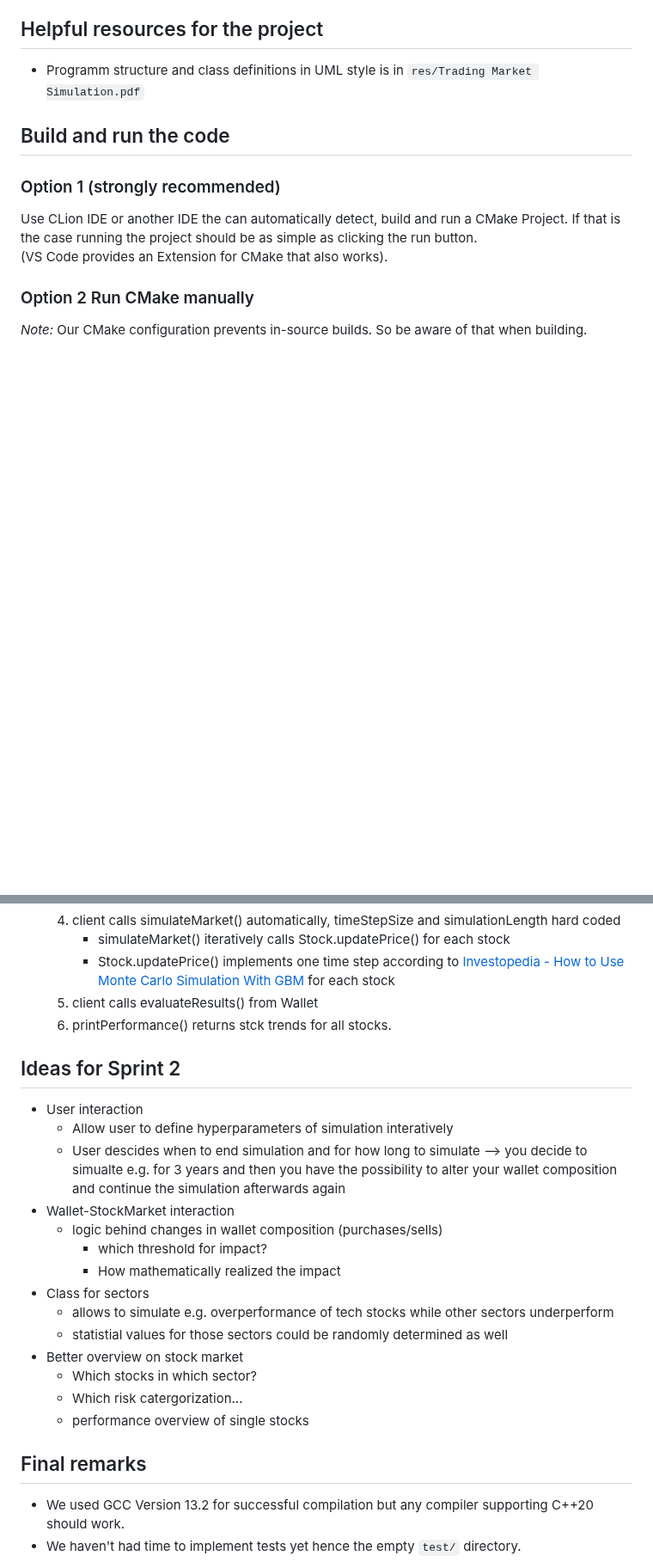
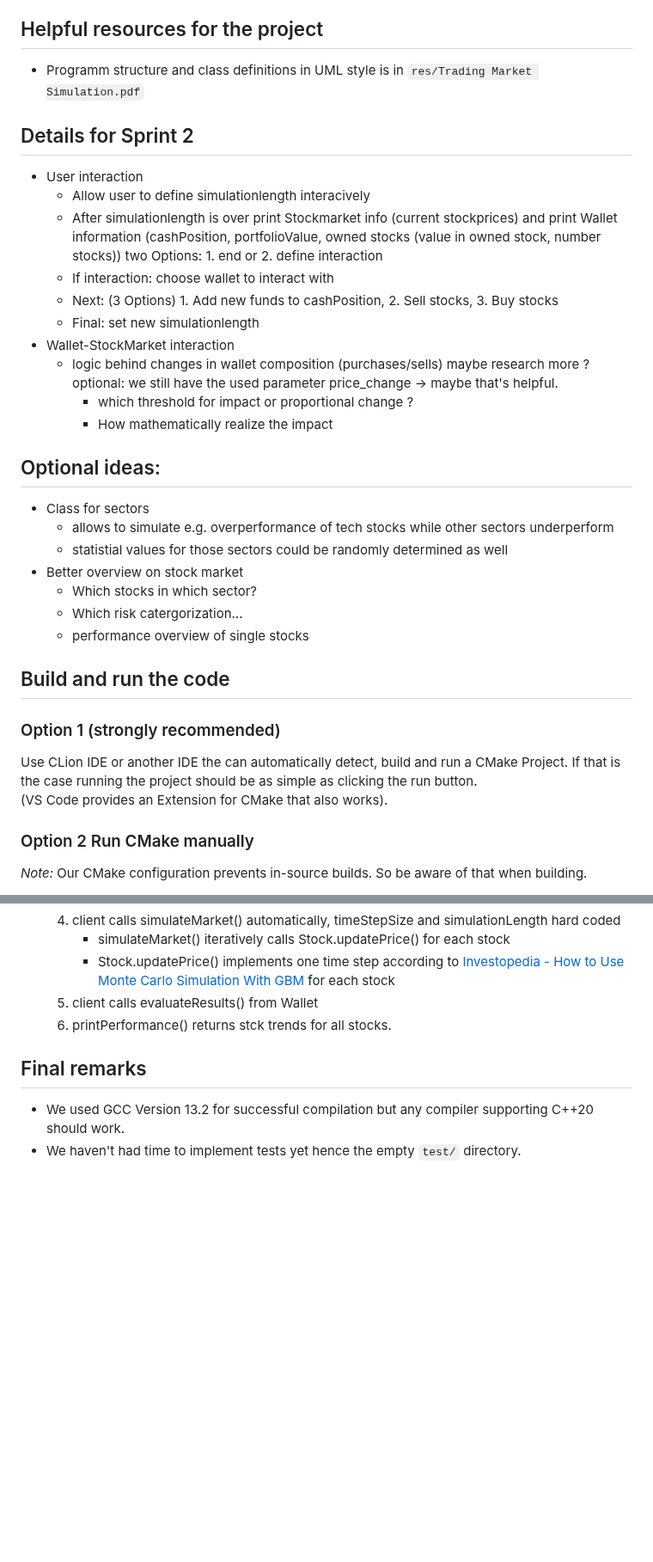
Before and after one commit to KoniHD/stock_sim_uni, a Markdown page: README.md, 2 parts joined by grey strips. Shown at 86% size. Rendered like a GitHub page; blank space fills up the shorter version.

Commit message:
Update README.md with sprint2 details

```diff
--- a/README.md
+++ b/README.md
@@ -5,6 +5,28 @@ Our group project implements the [Stockmarket simulation idea](https://gitlab.lr
 ## Helpful resources for the project
 
 * Programm structure and class definitions in UML style is in `res/Trading Market Simulation.pdf`
+
+## Details for Sprint 2
+- User interaction
+    - Allow user to define simulationlength interacively
+    - After simulationlength is over print Stockmarket info (current stockprices) and print Wallet information (cashPosition, portfolioValue, owned stocks (value in owned stock, number stocks)) two Options: 1. end or 2. define interaction
+    - If interaction: choose wallet to interact with
+    - Next:  (3 Options) 1. Add new funds to cashPosition, 2. Sell stocks, 3. Buy stocks
+    - Final: set new simulationlength
+- Wallet-StockMarket interaction
+    - logic behind changes in wallet composition (purchases/sells) maybe research more ? optional: we still have the used parameter price_change -> maybe that's helpful.
+        - which threshold for impact or proportional change ?
+        - How mathematically realize the impact
+
+## Optional ideas:
+
+- Class for sectors
+    - allows to simulate e.g. overperformance of tech stocks while other sectors underperform
+    - statistial values for those sectors could be randomly determined as well
+- Better overview on stock market
+    - Which stocks in which sector?
+    - Which risk catergorization...
+    - performance overview of single stocks
 
 
 ## Build and run the code
@@ -65,22 +87,6 @@ Like option 2 you can now run the `./stockmarket` program.
     5. client calls evaluateResults() from Wallet
     6. printPerformance() returns stck trends for all stocks.
 
-## Ideas for Sprint 2
-- User interaction
-    - Allow user to define hyperparameters of simulation interatively
-    - User descides when to end simulation and for how long to simulate --> you decide to simualte e.g. for 3 years and then you have the possibility to alter your wallet composition and continue the simulation afterwards again
-- Wallet-StockMarket interaction
-    - logic behind changes in wallet composition (purchases/sells)
-        - which threshold for impact?
-        - How mathematically realized the impact
-- Class for sectors
-    - allows to simulate e.g. overperformance of tech stocks while other sectors underperform
-    - statistial values for those sectors could be randomly determined as well
-- Better overview on stock market
-    - Which stocks in which sector?
-    - Which risk catergorization...
-    - performance overview of single stocks
-
 ## Final remarks
 
 - We used GCC Version 13.2 for successful compilation but any compiler supporting C++20 should work.
```
